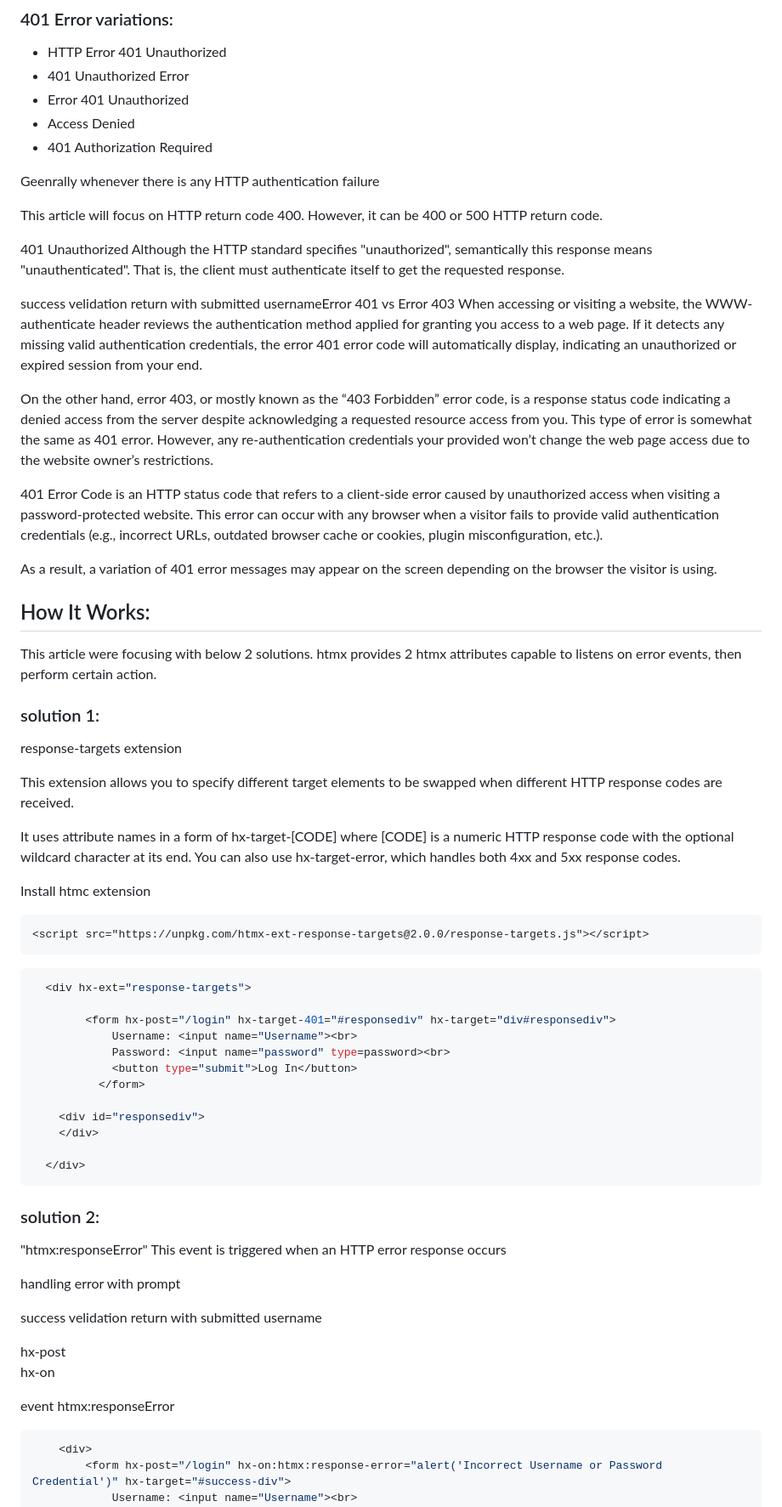
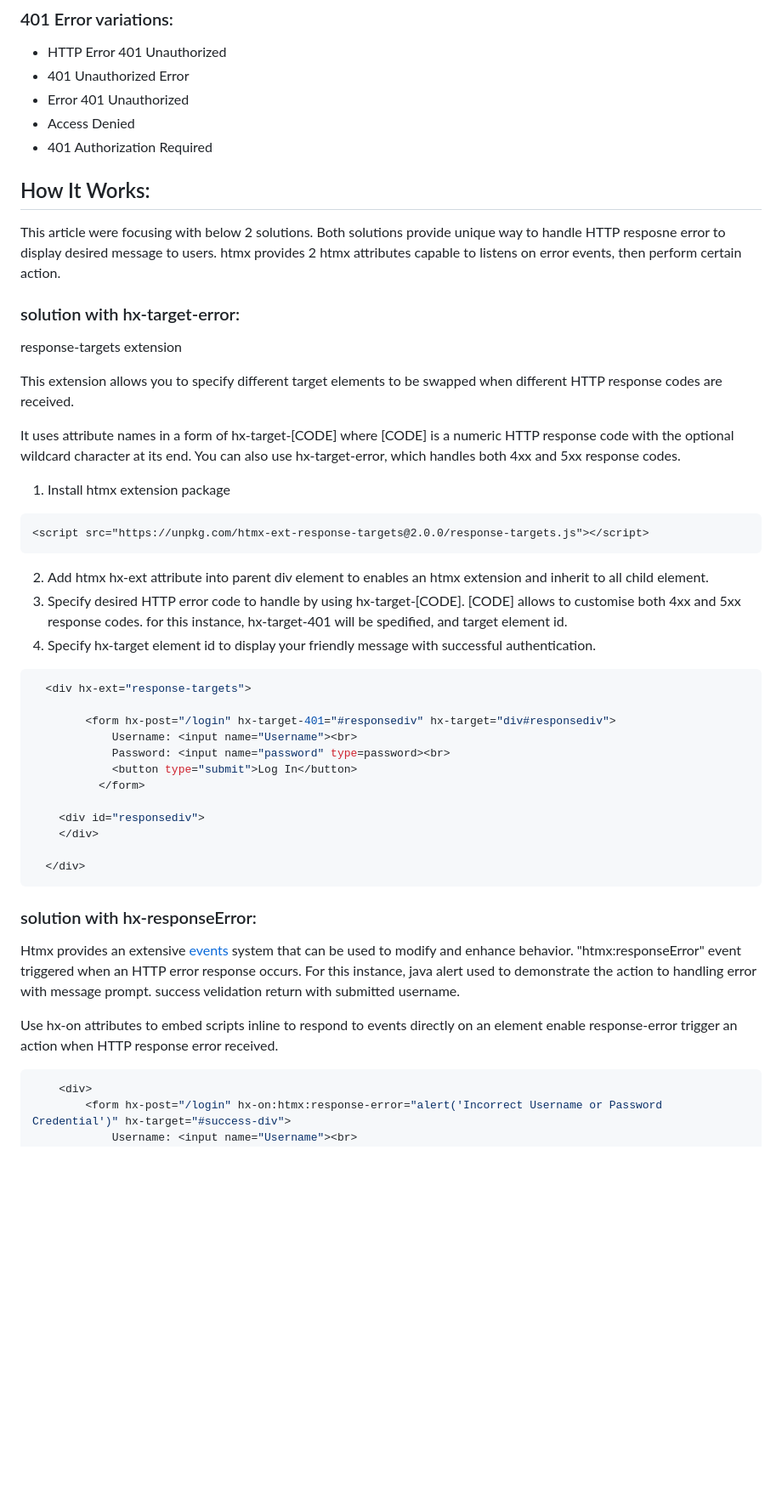
Before and after one commit to scheehan/http_auth_error_handling_with_htmx, a Markdown page: README.md, the part around the change printed below. Shown: that part at 85% size. GitHub-like rendering; blank space fills up the shorter version.

Commit message:
update content

````diff
--- a/README.md
+++ b/README.md
@@ -28,29 +28,12 @@ HTTP [client error responses][5] code, specifically 401 Unauthorized inform clie
 - Access Denied
 - 401 Authorization Required
 
-Geenrally whenever there is any HTTP authentication failure
+## How It Works:
 
-This article will focus on HTTP return code 400. However, it can be 400 or 500 HTTP return code.
-
-401 Unauthorized
-Although the HTTP standard specifies "unauthorized", semantically this response means "unauthenticated". That is, the client must authenticate itself to get the requested response.
+This article were focusing with below 2 solutions. Both solutions provide unique way to handle HTTP resposne error to display desired message to users. htmx provides 2 htmx attributes capable to listens on error events, then perform certain action.
 
 
-success velidation return with submitted usernameError 401 vs Error 403
-When accessing or visiting a website, the WWW-authenticate header reviews the authentication method applied for granting you access to a web page. If it detects any missing valid authentication credentials, the error 401 error code will automatically display, indicating an unauthorized or expired session from your end.
-
-On the other hand, error 403, or mostly known as the “403 Forbidden” error code, is a response status code indicating a denied access from the server despite acknowledging a requested resource access from you. This type of error is somewhat the same as 401 error. However, any re-authentication credentials your provided won’t change the web page access due to the website owner’s restrictions.
-
-401 Error Code is an HTTP status code that refers to a client-side error caused by unauthorized access when visiting a password-protected website. This error can occur with any browser when a visitor fails to provide valid authentication credentials (e.g., incorrect URLs, outdated browser cache or cookies, plugin misconfiguration, etc.).
-
-As a result, a variation of 401 error messages may appear on the screen depending on the browser the visitor is using.
-
-## How It Works:
-
-This article were focusing with below 2 solutions. htmx provides 2 htmx attributes capable to listens on error events, then perform certain action.
-
-
-### solution 1:
+### solution with hx-target-error:
 
 response-targets extension
 
@@ -58,12 +41,15 @@ This extension allows you to specify different target elements to be swapped whe
 
 It uses attribute names in a form of hx-target-[CODE] where [CODE] is a numeric HTTP response code with the optional wildcard character at its end. You can also use hx-target-error, which handles both 4xx and 5xx response codes.
 
-Install htmc extension
+1. Install htmx extension package
 
 ```html
 <script src="https://unpkg.com/htmx-ext-response-targets@2.0.0/response-targets.js"></script>
 ```
 
+2. Add htmx hx-ext attribute into parent div element to enables an htmx extension and inherit to all child element.
+3. Specify desired HTTP error code to handle by using hx-target-[CODE]. [CODE] allows to customise both 4xx and 5xx response codes. for this instance, hx-target-401 will be spedified, and target element id.
+4. Specify hx-target element id to display your friendly message with successful authentication.
 
 ```python
   <div hx-ext="response-targets">
@@ -80,22 +66,11 @@ Install htmc extension
   </div>
 ```
 
-### solution 2:
+### solution with hx-responseError:
 
+Htmx provides an extensive [events][3] system that can be used to modify and enhance behavior. "htmx:responseError" event triggered when an HTTP error response occurs. For this instance, java alert used to demonstrate the action to handling error with message prompt. success velidation return with submitted username.
 
-
-"htmx:responseError"
-This event is triggered when an HTTP error response occurs
-
-handling error with prompt
-
-success velidation return with submitted username
-
-
-hx-post
-hx-on
-
-event htmx:responseError
+Use hx-on attributes to embed scripts inline to respond to events directly on an element enable response-error trigger an action when HTTP response error received.
 
 ```python
     <div>
````
Also changed, not shown: other parts of README.md (+13 -2 lines).
